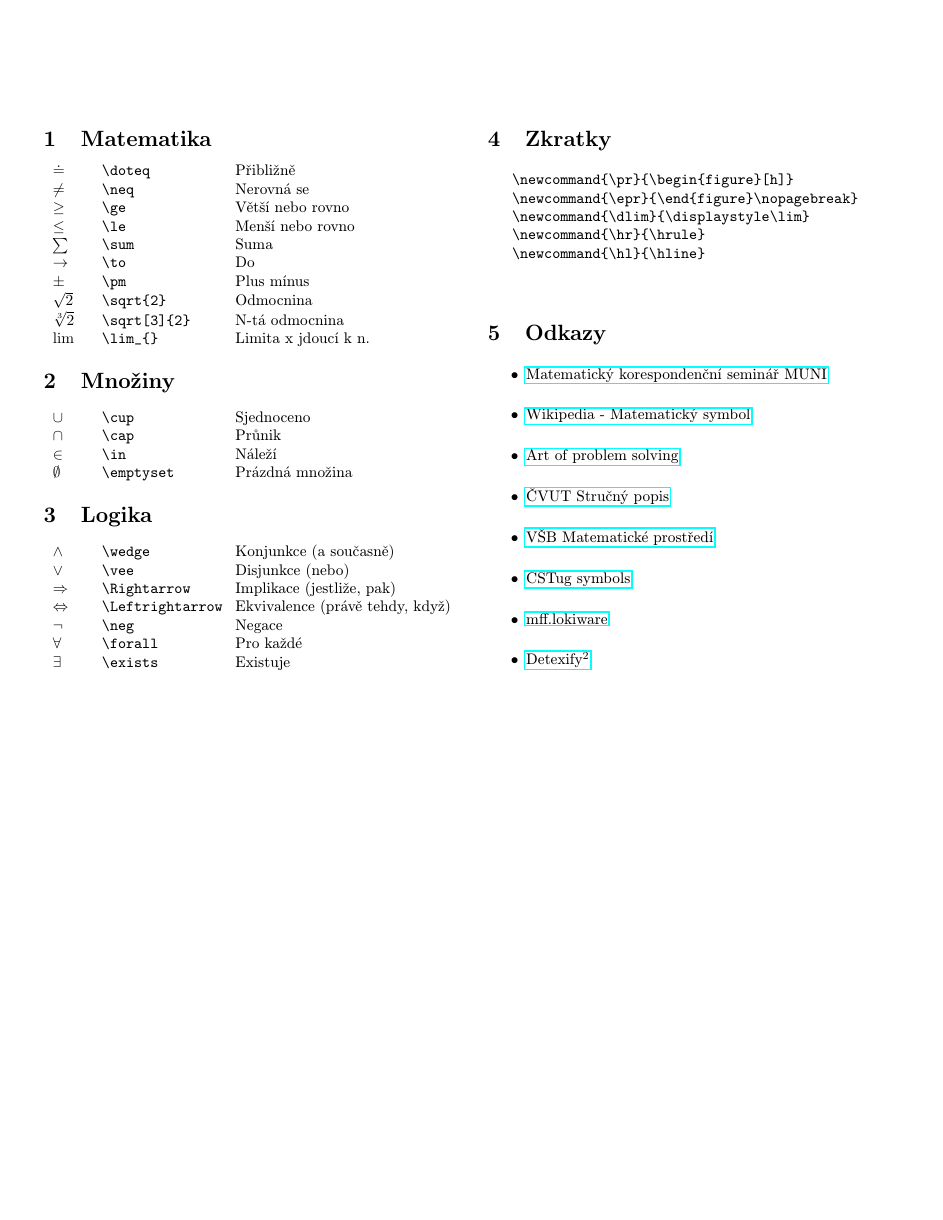
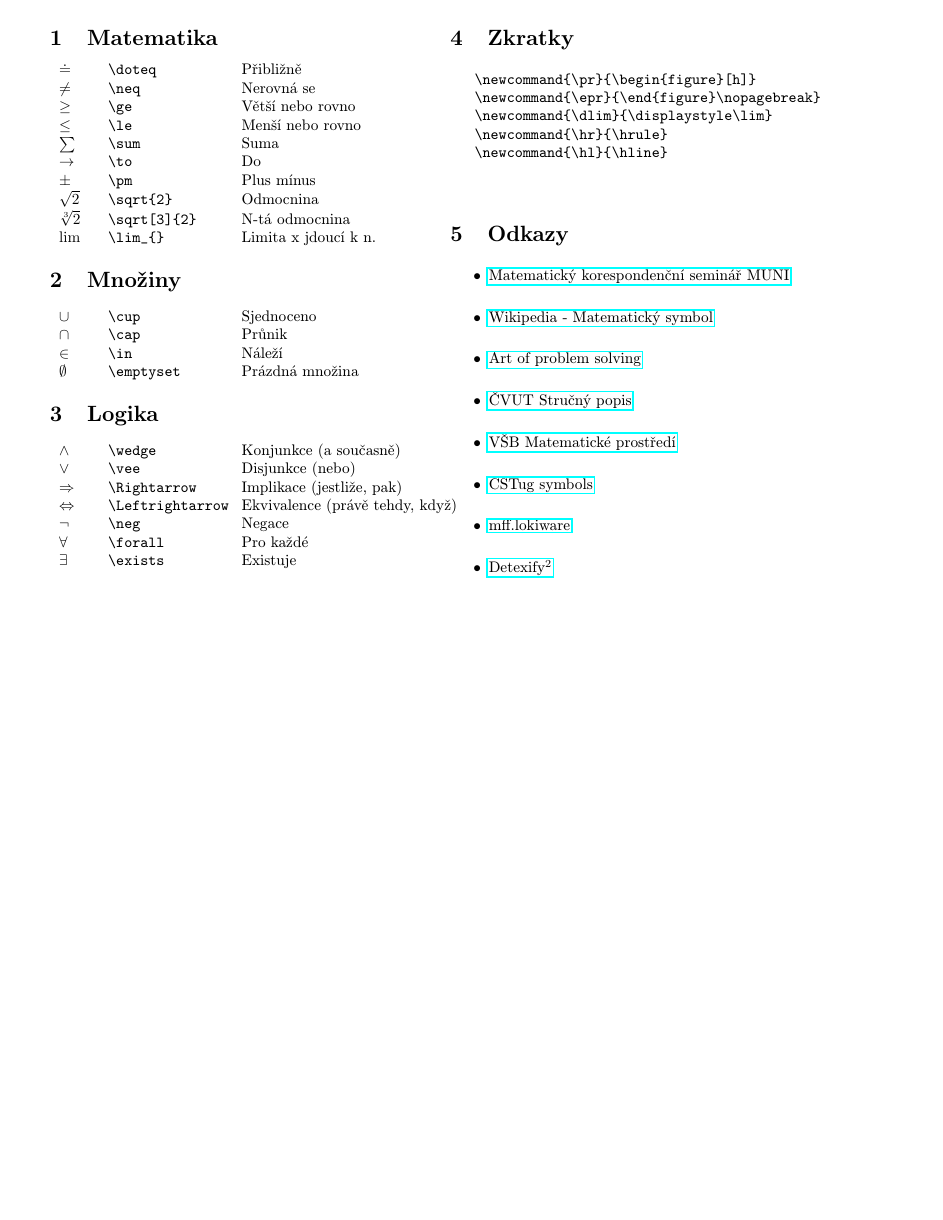
Before and after one commit to pdostal/latex_symbols, a LaTeX document (symbols.tex): the whole page, the shorter picture padded with empty space. Compiled offline with pdfLaTeX.

Commit message:
Set page size

```diff
--- a/symbols.tex
+++ b/symbols.tex
@@ -3,7 +3,11 @@
 	\usepackage[utf8]{inputenc}
 	\usepackage[czech]{babel}
 	\usepackage[IL2]{fontenc}
-	\usepackage[total={20cm,15cm}, top=3cm, left=1cm]{geometry}
+	\usepackage[paperwidth=55em,paperheight=145mm]{geometry}
+	\setlength{\hoffset}{-5em}
+	\setlength{\voffset}{-3em}
+	\setlength{\textheight}{24.0cm}
+	\setlength{\textwidth}{18cm}
 	\usepackage[pdftex]{graphicx}
 	\usepackage{amsmath}
 	\usepackage{amssymb}
```
Also changed, not shown: symbols.pdf.
